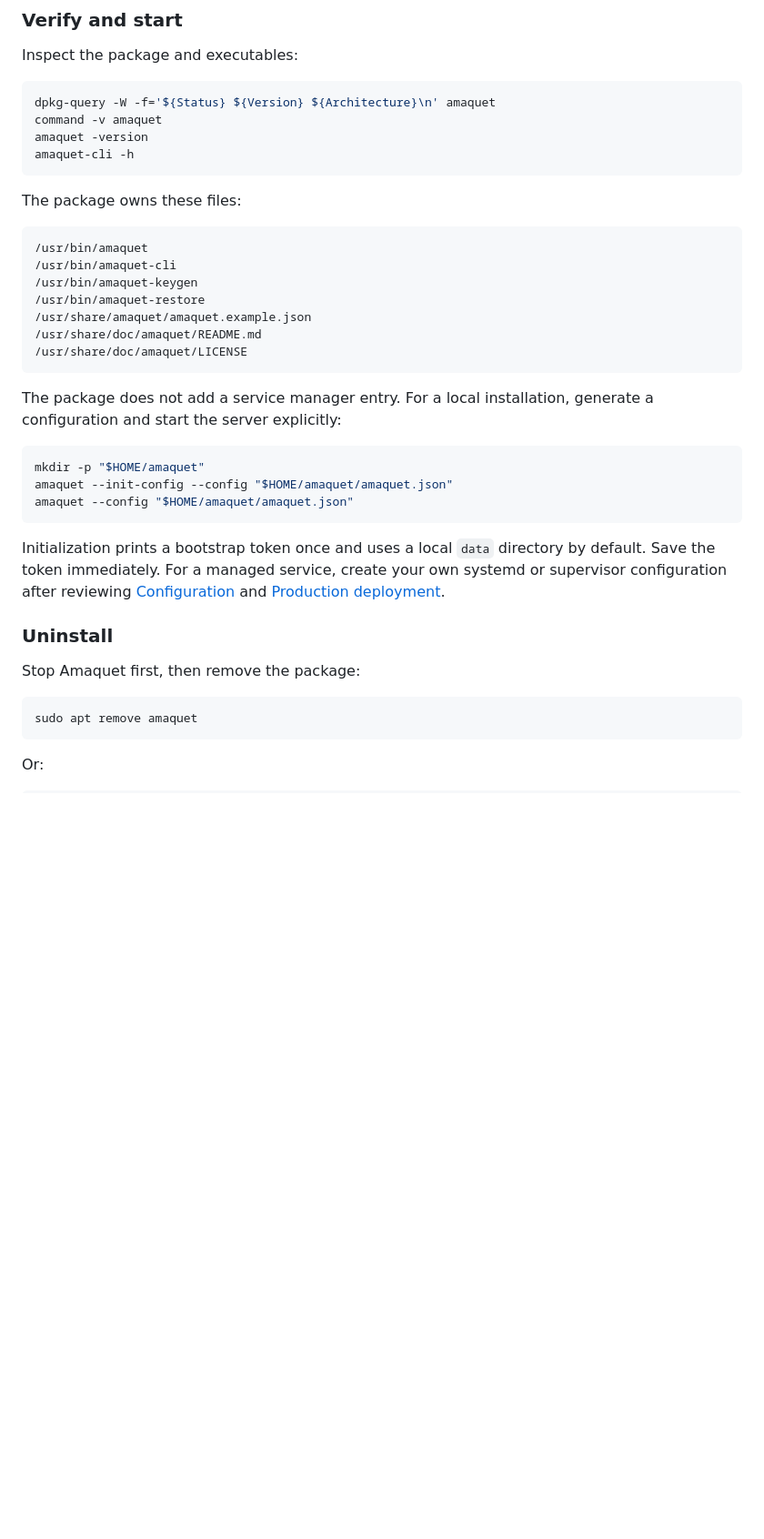
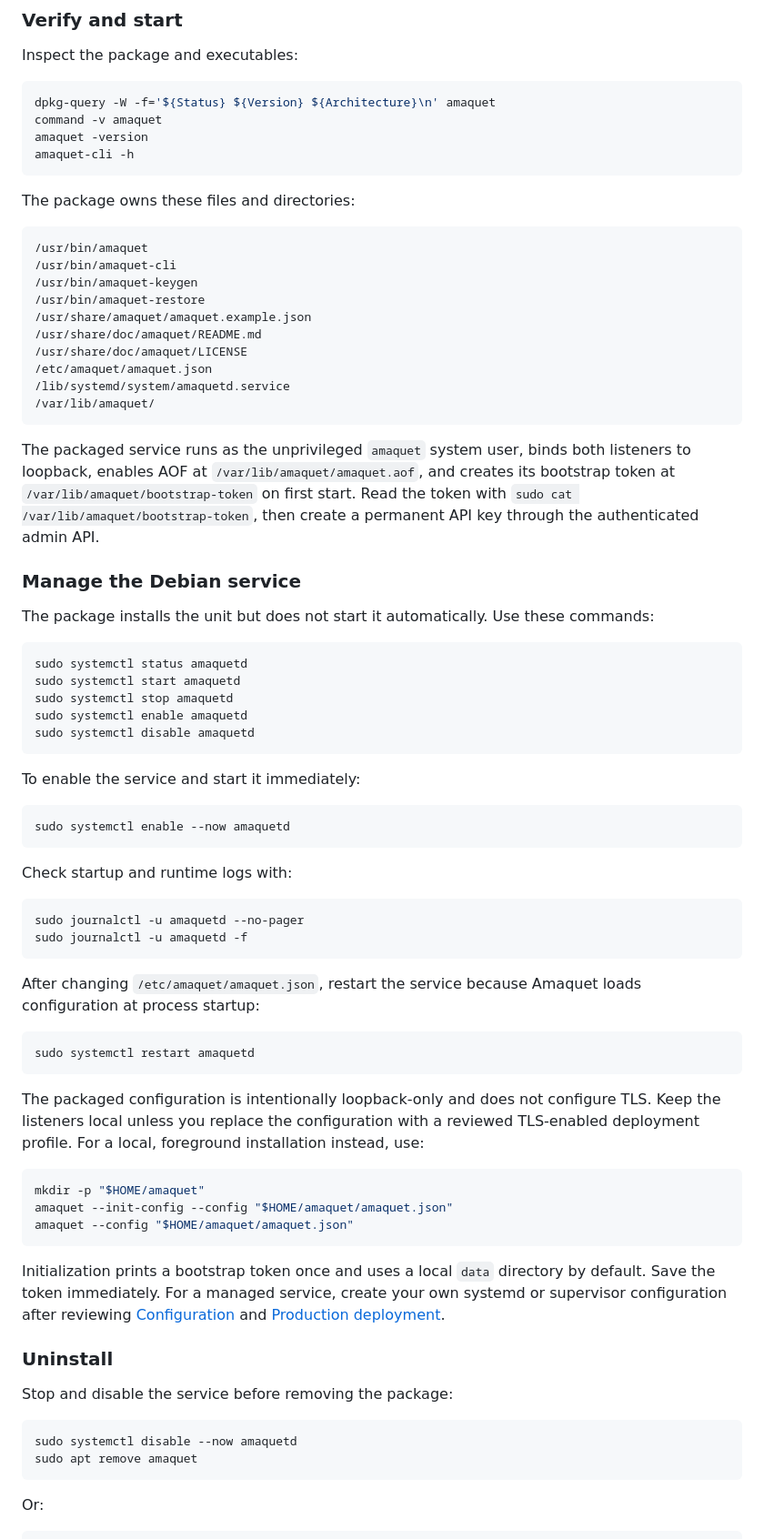
Before and after one commit to newfoundcodes/amaquet, a Markdown page: docs/getting-started/installation.md, the part around one of its changes. Shown at 91% size. Rendered like a GitHub page; blank space fills up the shorter version.

Commit message:
docs(installation): document Debian service management

````diff
--- a/docs/getting-started/installation.md
+++ b/docs/getting-started/installation.md
@@ -109,7 +109,7 @@ amaquet -version
 amaquet-cli -h
 ```
 
-The package owns these files:
+The package owns these files and directories:
 
 ```text
 /usr/bin/amaquet
@@ -119,9 +119,45 @@ The package owns these files:
 /usr/share/amaquet/amaquet.example.json
 /usr/share/doc/amaquet/README.md
 /usr/share/doc/amaquet/LICENSE
+/etc/amaquet/amaquet.json
+/lib/systemd/system/amaquetd.service
+/var/lib/amaquet/
 ```
 
-The package does not add a service manager entry. For a local installation, generate a configuration and start the server explicitly:
+The packaged service runs as the unprivileged `amaquet` system user, binds both listeners to loopback, enables AOF at `/var/lib/amaquet/amaquet.aof`, and creates its bootstrap token at `/var/lib/amaquet/bootstrap-token` on first start. Read the token with `sudo cat /var/lib/amaquet/bootstrap-token`, then create a permanent API key through the authenticated admin API.
+
+### Manage the Debian service
+
+The package installs the unit but does not start it automatically. Use these commands:
+
+```bash
+sudo systemctl status amaquetd
+sudo systemctl start amaquetd
+sudo systemctl stop amaquetd
+sudo systemctl enable amaquetd
+sudo systemctl disable amaquetd
+```
+
+To enable the service and start it immediately:
+
+```bash
+sudo systemctl enable --now amaquetd
+```
+
+Check startup and runtime logs with:
+
+```bash
+sudo journalctl -u amaquetd --no-pager
+sudo journalctl -u amaquetd -f
+```
+
+After changing `/etc/amaquet/amaquet.json`, restart the service because Amaquet loads configuration at process startup:
+
+```bash
+sudo systemctl restart amaquetd
+```
+
+The packaged configuration is intentionally loopback-only and does not configure TLS. Keep the listeners local unless you replace the configuration with a reviewed TLS-enabled deployment profile. For a local, foreground installation instead, use:
 
 ```bash
 mkdir -p "$HOME/amaquet"
@@ -133,9 +169,10 @@ Initialization prints a bootstrap token once and uses a local `data` directory b
 
 ### Uninstall
 
-Stop Amaquet first, then remove the package:
+Stop and disable the service before removing the package:
 
 ```bash
+sudo systemctl disable --now amaquetd
 sudo apt remove amaquet
 ```
 
````
Also changed, not shown: other parts of docs/getting-started/installation.md (+4 -4 lines).
